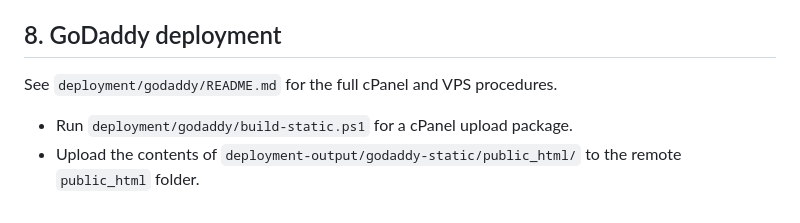
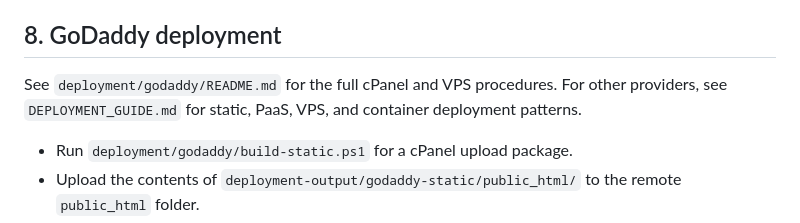
Before and after one commit to Singh-ChandraBhan/ASR, a Markdown page: PROJECT_FLOW.md, the part around the change. Drawn GitHub-style.

Commit message:
Add platform-neutral deployment guide

```diff
--- a/PROJECT_FLOW.md
+++ b/PROJECT_FLOW.md
@@ -89,6 +89,7 @@ The floating ASR chatbot calls `POST /api/chat` in the Python API. It uses `know
 ## 8. GoDaddy deployment
 
 See `deployment/godaddy/README.md` for the full cPanel and VPS procedures.
+For other providers, see `DEPLOYMENT_GUIDE.md` for static, PaaS, VPS, and container deployment patterns.
 
 - Run `deployment/godaddy/build-static.ps1` for a cPanel upload package.
 - Upload the contents of `deployment-output/godaddy-static/public_html/` to the remote `public_html` folder.
```
Also changed, not shown: DEPLOYMENT_GUIDE.md (added, +340 -0 lines).
